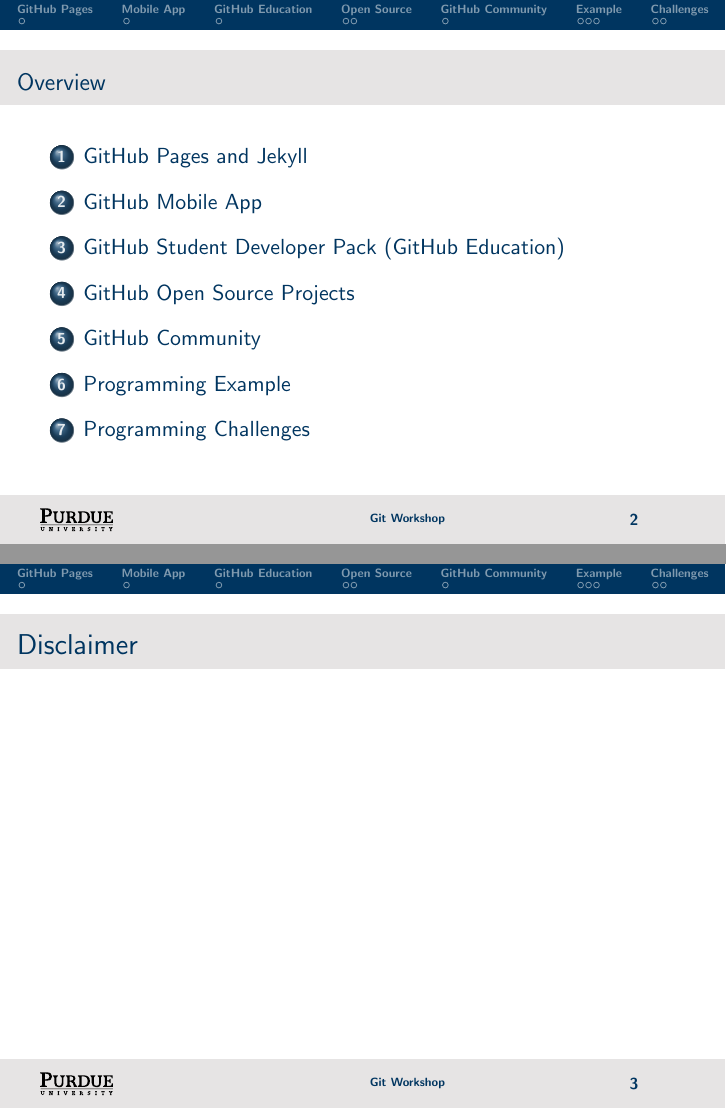
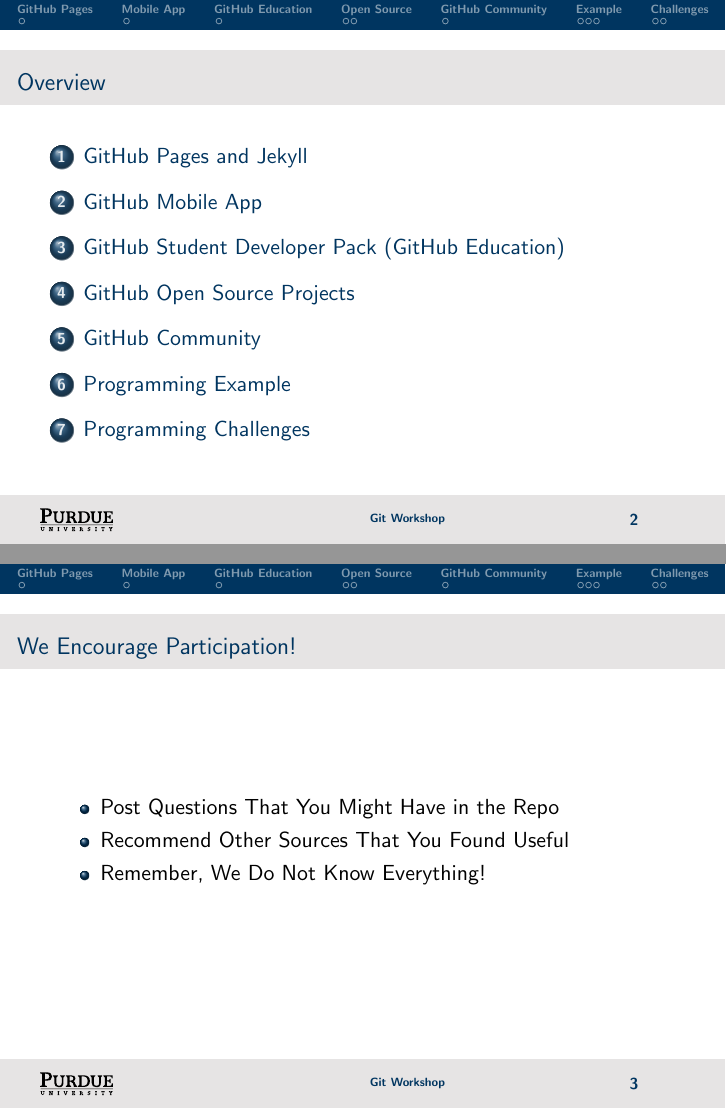
Before and after one commit to cmvandrevala/git_workshop, LaTeX slides (slides/git_workshop_day_2.tex): pages 2 and 3 of 30, joined at a grey line. Compiled offline with pdfLaTeX.

Commit message:
Done with day 2?

```diff
--- a/slides/git_workshop_day_2.tex
+++ b/slides/git_workshop_day_2.tex
@@ -25,12 +19,5 @@
-\begin{frame}
-    \frametitle{\large{Overview}}
-    \tableofcontents
-\end{frame}
-
-
-\begin{frame}
-    \frametitle{Disclaimer}
-\end{frame}
+% INTRODUCTION
+\input{src/day_1/title_slides}
 
 
 % ======================================= %
```
Also changed, not shown: slides/git_workshop_day_2.pdf, slides/git_workshop_day_2.tex (6 more changed lines).
